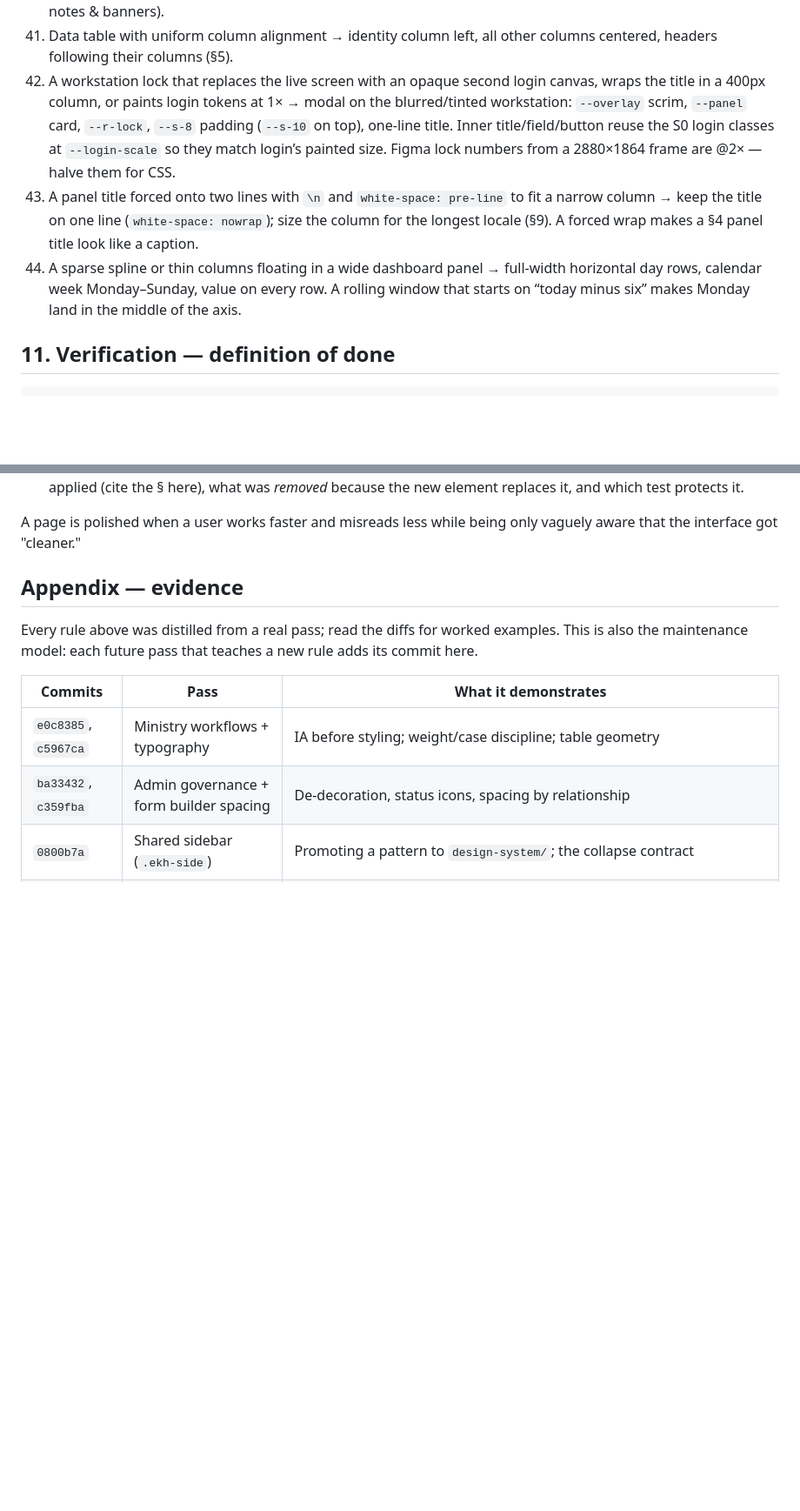
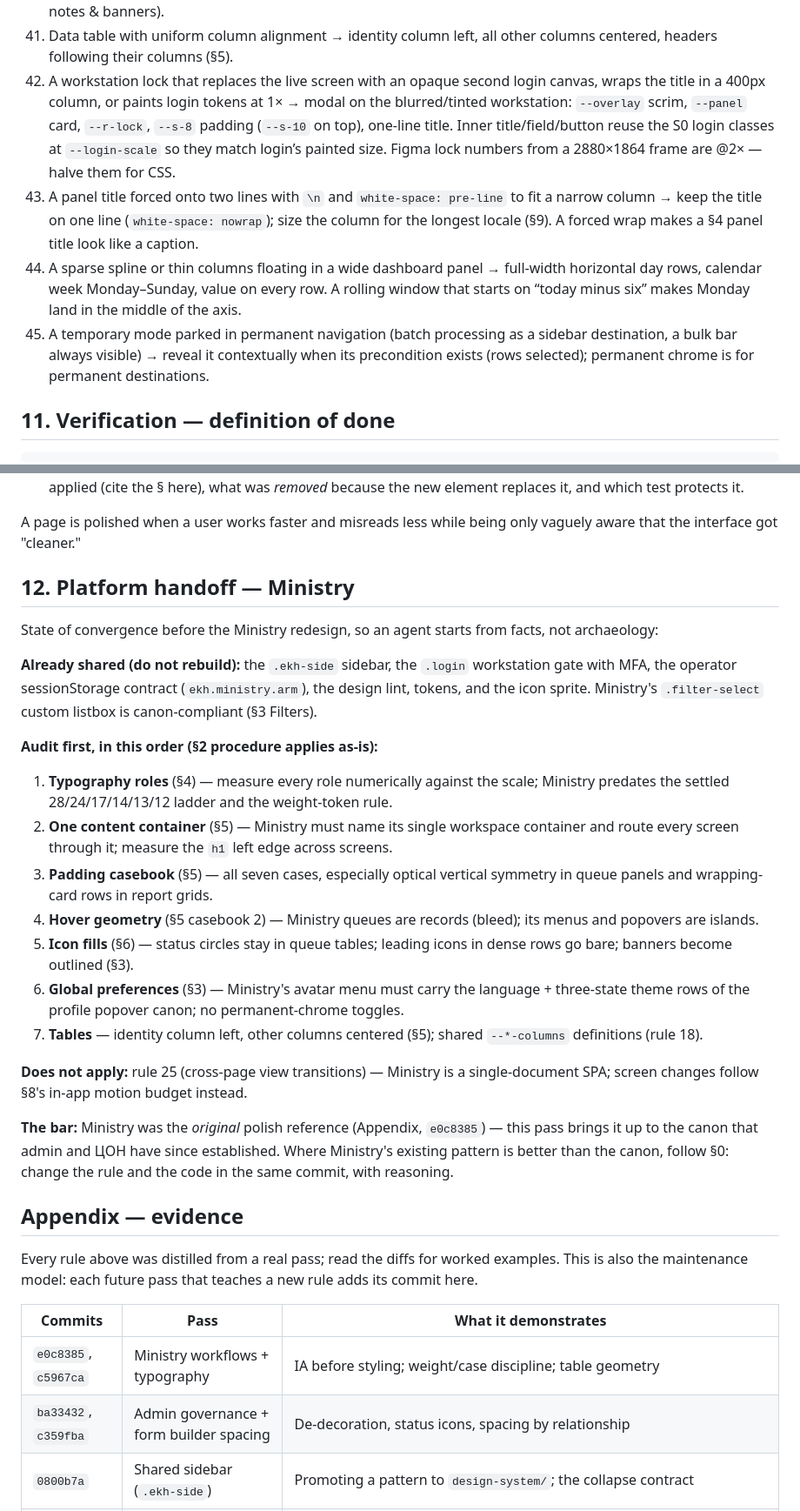
Before and after one commit to osimij/ekhizmat-overview, a Markdown page: docs/design-guide.md, 2 parts joined by grey strips. Shown at 87% size. Drawn GitHub-style; blank space fills up the shorter version.

Commit message:
docs: guide readiness pass for the Ministry redesign handoff
- fix duplicate decision-rule numbers from the merge: the tson-branch
  rules collide with 33/39/40 and become 42 (workstation lock),
  43 (no pre-line titles), 44 (day-row charts); new rule 45 restores
  the lost contextual-batch-bar lesson from the original Ministry pass
- §5 content-container rule generalized: every platform names exactly
  one container (admin's is .adm-body)
- §3 Filters: Ministry's .filter-select custom listbox recorded as
  canon-compliant; native convergence optional
- §6 icon fills: dark-mode tint softening (~50-60% color-mix) recorded
  from the latest tson polish
- new §12 "Platform handoff — Ministry": what is already shared, the
  seven-step audit order, what does not apply (rule 25 — SPA), and the
  bar for the pass

Co-Authored-By: Claude Fable 5 <noreply@anthropic.com>

```diff
--- a/docs/design-guide.md
+++ b/docs/design-guide.md
@@ -250,9 +250,10 @@ Apply mechanically wherever seen. Each is the compressed form of a §3–§9 rul
 39. Tinted fill behind an icon outside its two homes → bare colored glyph. Fills live only on status circles in tables/registries and hue tiles on catalogue/selection cards (§6 icon fills).
 40. Solid tint-filled info banner → transparent background, semantic-colored border, semantic ink, bare icon (§3 notes & banners).
 41. Data table with uniform column alignment → identity column left, all other columns centered, headers following their columns (§5).
-33. A workstation lock that replaces the live screen with an opaque second login canvas, wraps the title in a 400px column, or paints login tokens at 1× → modal on the blurred/tinted workstation: `--overlay` scrim, `--panel` card, `--r-lock`, `--s-8` padding (`--s-10` on top), one-line title. Inner title/field/button reuse the S0 login classes at `--login-scale` so they match login’s painted size. Figma lock numbers from a 2880×1864 frame are @2× — halve them for CSS.
-39. A panel title forced onto two lines with `\n` and `white-space: pre-line` to fit a narrow column → keep the title on one line (`white-space: nowrap`); size the column for the longest locale (§9). A forced wrap makes a §4 panel title look like a caption.
-40. A sparse spline or thin columns floating in a wide dashboard panel → full-width horizontal day rows, calendar week Monday–Sunday, value on every row. A rolling window that starts on “today minus six” makes Monday land in the middle of the axis.
+42. A workstation lock that replaces the live screen with an opaque second login canvas, wraps the title in a 400px column, or paints login tokens at 1× → modal on the blurred/tinted workstation: `--overlay` scrim, `--panel` card, `--r-lock`, `--s-8` padding (`--s-10` on top), one-line title. Inner title/field/button reuse the S0 login classes at `--login-scale` so they match login’s painted size. Figma lock numbers from a 2880×1864 frame are @2× — halve them for CSS.
+43. A panel title forced onto two lines with `\n` and `white-space: pre-line` to fit a narrow column → keep the title on one line (`white-space: nowrap`); size the column for the longest locale (§9). A forced wrap makes a §4 panel title look like a caption.
+44. A sparse spline or thin columns floating in a wide dashboard panel → full-width horizontal day rows, calendar week Monday–Sunday, value on every row. A rolling window that starts on “today minus six” makes Monday land in the middle of the axis.
+45. A temporary mode parked in permanent navigation (batch processing as a sidebar destination, a bulk bar always visible) → reveal it contextually when its precondition exists (rows selected); permanent chrome is for permanent destinations.
 
 ## 11. Verification — definition of done
 
@@ -272,6 +273,25 @@ Then review like a designer, and measure like an engineer:
 - Read your own diff as a design artifact: for every meaningful change, you can state the user problem, the rule applied (cite the § here), what was *removed* because the new element replaces it, and which test protects it.
 
 A page is polished when a user works faster and misreads less while being only vaguely aware that the interface got "cleaner."
+
+## 12. Platform handoff — Ministry
+
+State of convergence before the Ministry redesign, so an agent starts from facts, not archaeology:
+
+**Already shared (do not rebuild):** the `.ekh-side` sidebar, the `.login` workstation gate with MFA, the operator sessionStorage contract (`ekh.ministry.arm`), the design lint, tokens, and the icon sprite. Ministry's `.filter-select` custom listbox is canon-compliant (§3 Filters).
+
+**Audit first, in this order (§2 procedure applies as-is):**
+1. **Typography roles** (§4) — measure every role numerically against the scale; Ministry predates the settled 28/24/17/14/13/12 ladder and the weight-token rule.
+2. **One content container** (§5) — Ministry must name its single workspace container and route every screen through it; measure the `h1` left edge across screens.
+3. **Padding casebook** (§5) — all seven cases, especially optical vertical symmetry in queue panels and wrapping-card rows in report grids.
+4. **Hover geometry** (§5 casebook 2) — Ministry queues are records (bleed); its menus and popovers are islands.
+5. **Icon fills** (§6) — status circles stay in queue tables; leading icons in dense rows go bare; banners become outlined (§3).
+6. **Global preferences** (§3) — Ministry's avatar menu must carry the language + three-state theme rows of the profile popover canon; no permanent-chrome toggles.
+7. **Tables** — identity column left, other columns centered (§5); shared `--*-columns` definitions (rule 18).
+
+**Does not apply:** rule 25 (cross-page view transitions) — Ministry is a single-document SPA; screen changes follow §8's in-app motion budget instead.
+
+**The bar:** Ministry was the *original* polish reference (Appendix, `e0c8385`) — this pass brings it up to the canon that admin and ЦОН have since established. Where Ministry's existing pattern is better than the canon, follow §0: change the rule and the code in the same commit, with reasoning.
 
 ## Appendix — evidence
 
```
Also changed, not shown: other parts of docs/design-guide.md (+3 -3 lines).
